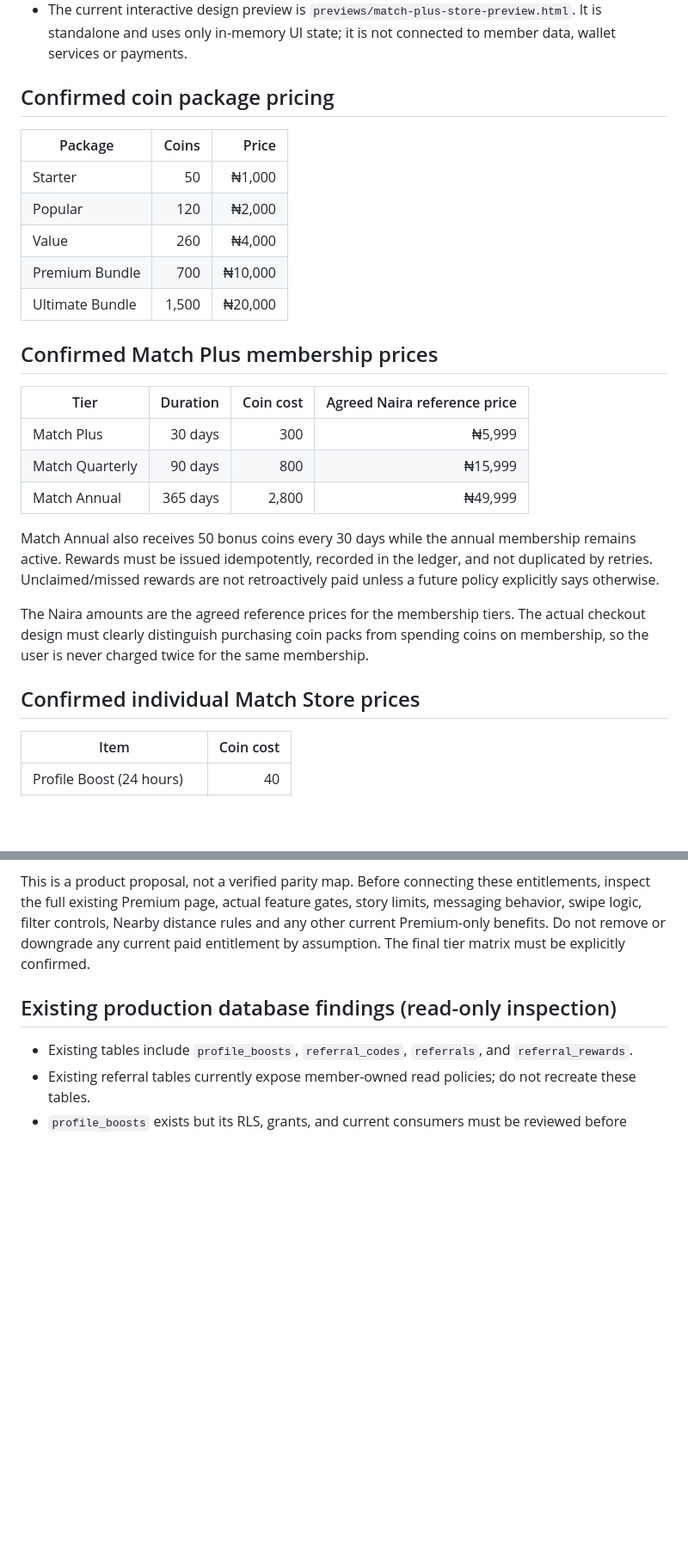
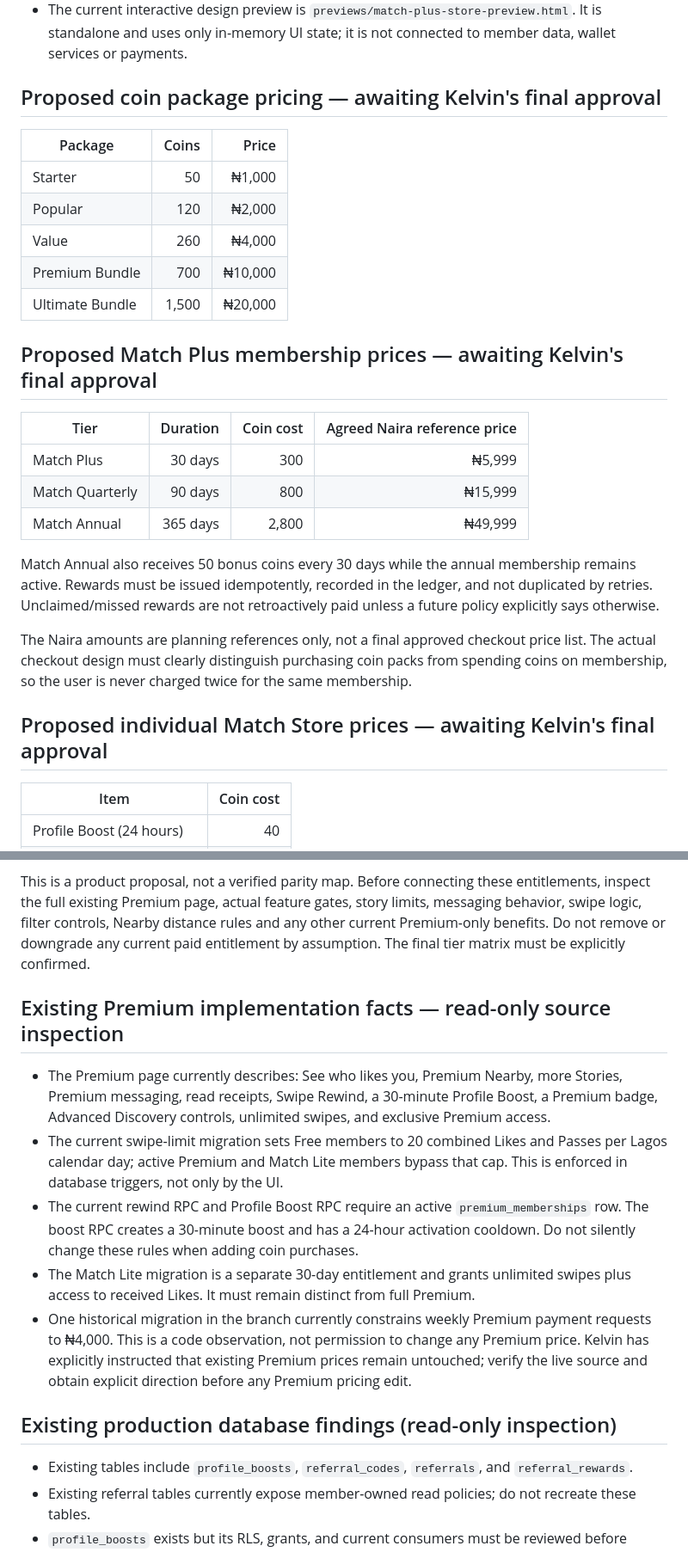
Before and after one commit to kendrickkelvin90-beep/The-Match-dating-app, a Markdown page: docs/monetization-foundation.md, 2 parts joined by grey strips. Shown at 86% size. Drawn GitHub-style; blank space fills up the shorter version.

Commit message:
Clarify monetization proposals and document existing entitlement rules

```diff
--- a/docs/monetization-foundation.md
+++ b/docs/monetization-foundation.md
@@ -6,7 +6,7 @@
 - Keep login, signup, Discover, Nearby, chat, verification, existing admin controls, Match Lite and production Premium entitlements protected during the transition.
 - The current interactive design preview is `previews/match-plus-store-preview.html`. It is standalone and uses only in-memory UI state; it is not connected to member data, wallet services or payments.
 
-## Confirmed coin package pricing
+## Proposed coin package pricing — awaiting Kelvin's final approval
 | Package | Coins | Price |
 |---|---:|---:|
 | Starter | 50 | ₦1,000 |
@@ -15,7 +15,7 @@
 | Premium Bundle | 700 | ₦10,000 |
 | Ultimate Bundle | 1,500 | ₦20,000 |
 
-## Confirmed Match Plus membership prices
+## Proposed Match Plus membership prices — awaiting Kelvin's final approval
 | Tier | Duration | Coin cost | Agreed Naira reference price |
 |---|---:|---:|---:|
 | Match Plus | 30 days | 300 | ₦5,999 |
@@ -24,9 +24,9 @@
 
 Match Annual also receives 50 bonus coins every 30 days while the annual membership remains active. Rewards must be issued idempotently, recorded in the ledger, and not duplicated by retries. Unclaimed/missed rewards are not retroactively paid unless a future policy explicitly says otherwise.
 
-The Naira amounts are the agreed reference prices for the membership tiers. The actual checkout design must clearly distinguish purchasing coin packs from spending coins on membership, so the user is never charged twice for the same membership.
+The Naira amounts are planning references only, not a final approved checkout price list. The actual checkout design must clearly distinguish purchasing coin packs from spending coins on membership, so the user is never charged twice for the same membership.
 
-## Confirmed individual Match Store prices
+## Proposed individual Match Store prices — awaiting Kelvin's final approval
 | Item | Coin cost |
 |---|---:|
 | Profile Boost (24 hours) | 40 |
@@ -62,6 +61,13 @@ Draft allocation shown in the preview:
 - Match Annual (365 days): every Match Plus and Quarterly benefit; Incognito browsing; unlimited Rewinds; all Premium messaging benefits; one Profile Boost every 24 hours; Annual gold badge; future Annual-member benefits; 50 bonus coins every 30 days while active.
 
 This is a product proposal, not a verified parity map. Before connecting these entitlements, inspect the full existing Premium page, actual feature gates, story limits, messaging behavior, swipe logic, filter controls, Nearby distance rules and any other current Premium-only benefits. Do not remove or downgrade any current paid entitlement by assumption. The final tier matrix must be explicitly confirmed.
+
+## Existing Premium implementation facts — read-only source inspection
+- The Premium page currently describes: See who likes you, Premium Nearby, more Stories, Premium messaging, read receipts, Swipe Rewind, a 30-minute Profile Boost, a Premium badge, Advanced Discovery controls, unlimited swipes, and exclusive Premium access.
+- The current swipe-limit migration sets Free members to 20 combined Likes and Passes per Lagos calendar day; active Premium and Match Lite members bypass that cap. This is enforced in database triggers, not only by the UI.
+- The current rewind RPC and Profile Boost RPC require an active `premium_memberships` row. The boost RPC creates a 30-minute boost and has a 24-hour activation cooldown. Do not silently change these rules when adding coin purchases.
+- The Match Lite migration is a separate 30-day entitlement and grants unlimited swipes plus access to received Likes. It must remain distinct from full Premium.
+- One historical migration in the branch currently constrains weekly Premium payment requests to ₦4,000. This is a code observation, not permission to change any Premium price. Kelvin has explicitly instructed that existing Premium prices remain untouched; verify the live source and obtain explicit direction before any Premium pricing edit.
 
 ## Existing production database findings (read-only inspection)
 - Existing tables include `profile_boosts`, `referral_codes`, `referrals`, and `referral_rewards`.
```
Also changed, not shown: other parts of docs/monetization-foundation.md (+3 -4 lines).
